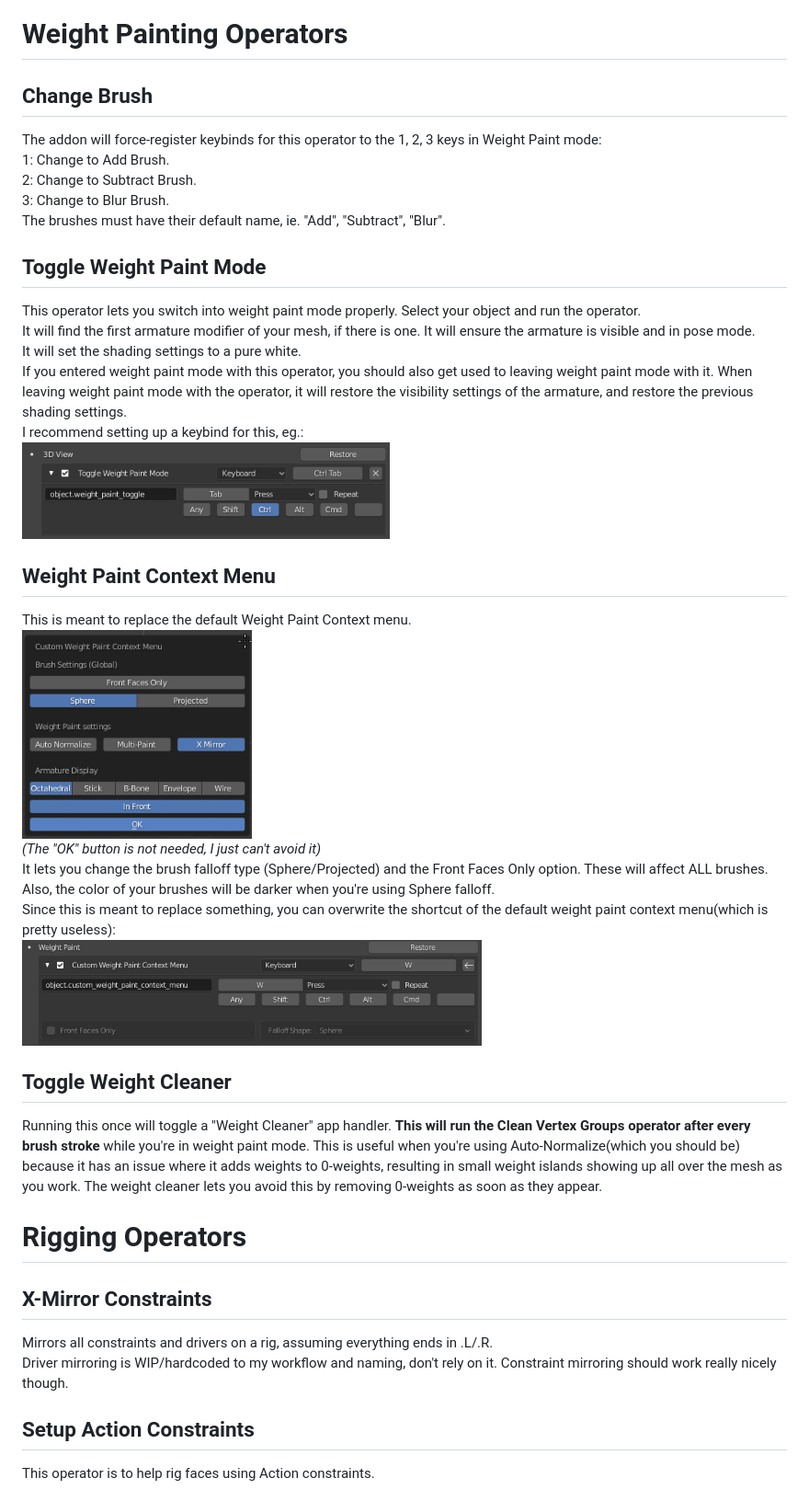
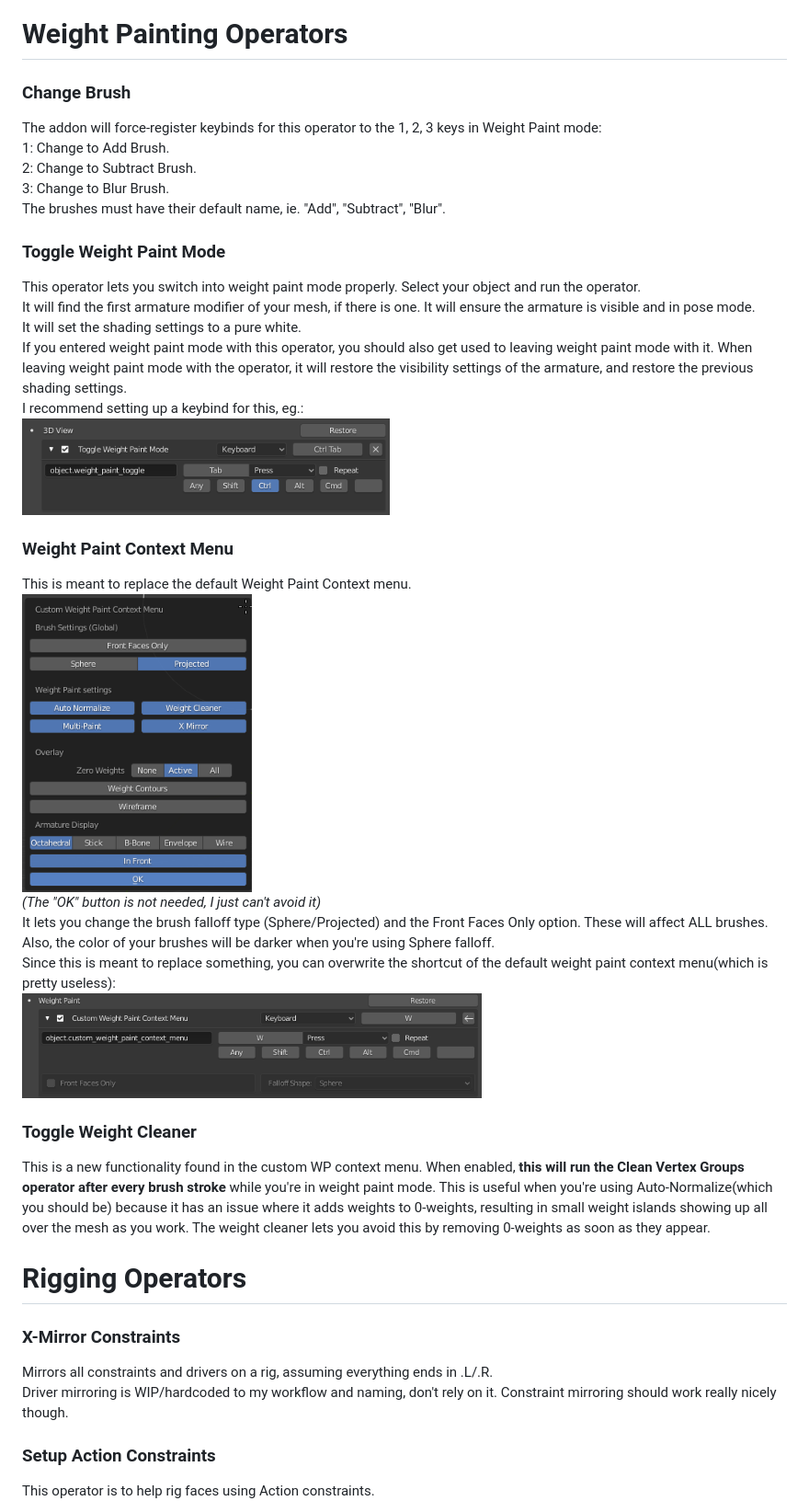
Before and after one commit to Mets3D/mets_tools, a Markdown page: docs/README.md, the part around one of its changes. Shown at 92% size. Drawn GitHub-style; pictures changed too: docs/custom_wp_context_menu.png.

Commit message:
Merge always_clean_weights into weight_paint_context_menu. Add more things to WP context menu.

```diff
--- a/docs/README.md
+++ b/docs/README.md
@@ -4,14 +4,14 @@ You can install this like any other Blender Addon - Download as zip, then in Ble
 
 # Weight Painting Operators
 
-## Change Brush
+### Change Brush
 The addon will force-register keybinds for this operator to the 1, 2, 3 keys in Weight Paint mode:
 1: Change to Add Brush.
 2: Change to Subtract Brush.
 3: Change to Blur Brush.
 The brushes must have their default name, ie. "Add", "Subtract", "Blur".
 
-## Toggle Weight Paint Mode
+### Toggle Weight Paint Mode
 This operator lets you switch into weight paint mode properly.
 Select your object and run the operator.
 It will find the first armature modifier of your mesh, if there is one. It will ensure the armature is visible and in pose mode.
@@ -20,7 +20,7 @@ If you entered weight paint mode with this operator, you should also get used to
 I recommend setting up a keybind for this, eg.:
 <img src="toggle_wp_shortcut.png" width="400" />
 
-## Weight Paint Context Menu
+### Weight Paint Context Menu
 This is meant to replace the default Weight Paint Context menu.
 <img src="custom_wp_context_menu.png" width="250" />
 _(The "OK" button is not needed, I just can't avoid it)_
@@ -29,16 +29,16 @@ Also, the color of your brushes will be darker when you're using Sphere falloff.
 Since this is meant to replace something, you can overwrite the shortcut of the default weight paint context menu(which is pretty useless):
 <img src="wp_context_menu_shortcut.png" width="500" />
 
-## Toggle Weight Cleaner
-Running this once will toggle a "Weight Cleaner" app handler. **This will run the Clean Vertex Groups operator after every brush stroke** while you're in weight paint mode. This is useful when you're using Auto-Normalize(which you should be) because it has an issue where it adds weights to 0-weights, resulting in small weight islands showing up all over the mesh as you work. The weight cleaner lets you avoid this by removing 0-weights as soon as they appear.
+### Toggle Weight Cleaner
+This is a new functionality found in the custom WP context menu. When enabled, **this will run the Clean Vertex Groups operator after every brush stroke** while you're in weight paint mode. This is useful when you're using Auto-Normalize(which you should be) because it has an issue where it adds weights to 0-weights, resulting in small weight islands showing up all over the mesh as you work. The weight cleaner lets you avoid this by removing 0-weights as soon as they appear.
 
 # Rigging Operators
 
-## X-Mirror Constraints
+### X-Mirror Constraints
 Mirrors all constraints and drivers on a rig, assuming everything ends in .L/.R.
 Driver mirroring is WIP/hardcoded to my workflow and naming, don't rely on it. Constraint mirroring should work really nicely though.
 
-## Setup Action Constraints
+### Setup Action Constraints
 This operator is to help rig faces using Action constraints.
 <img src="setup_action_constraints.png" width="700" />
 
```
Also changed, not shown: other parts of docs/README.md (+9 -9 lines), 3 other files.
